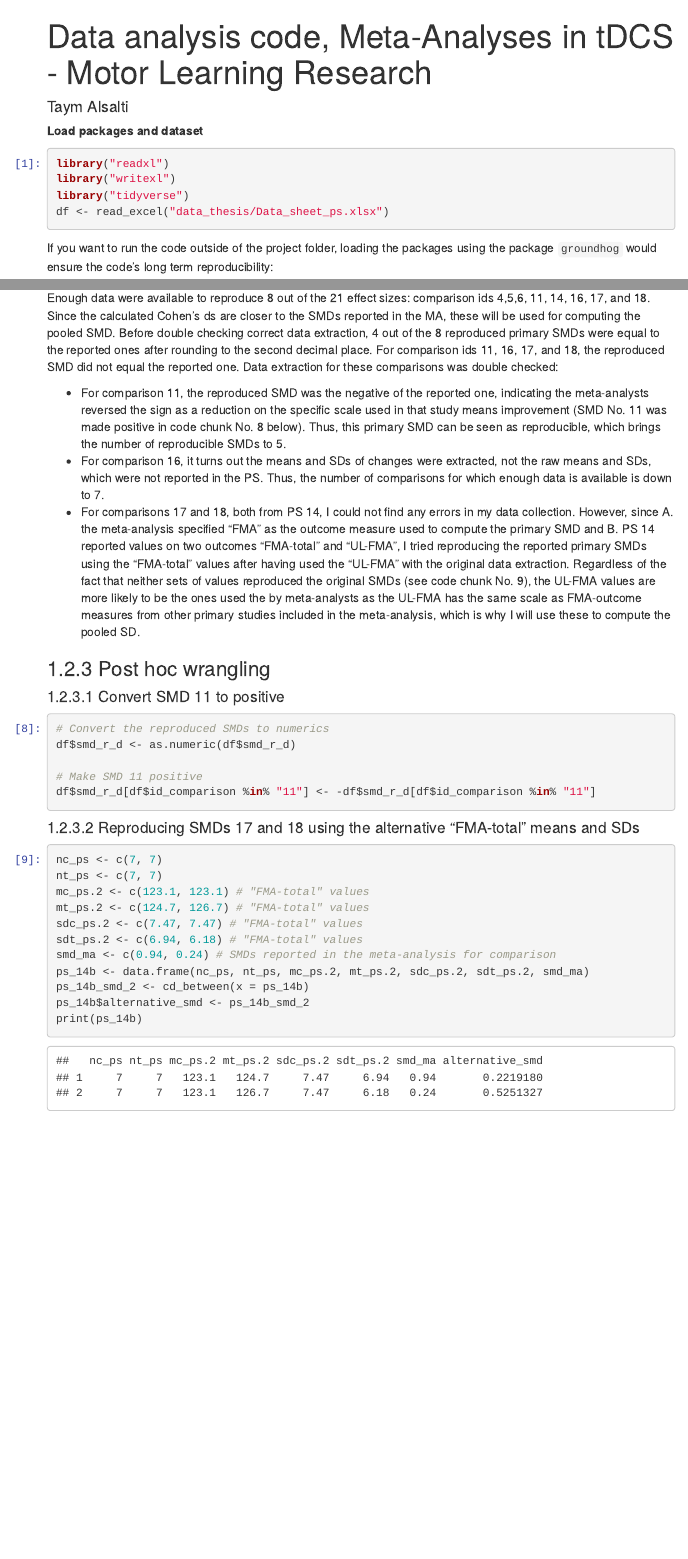
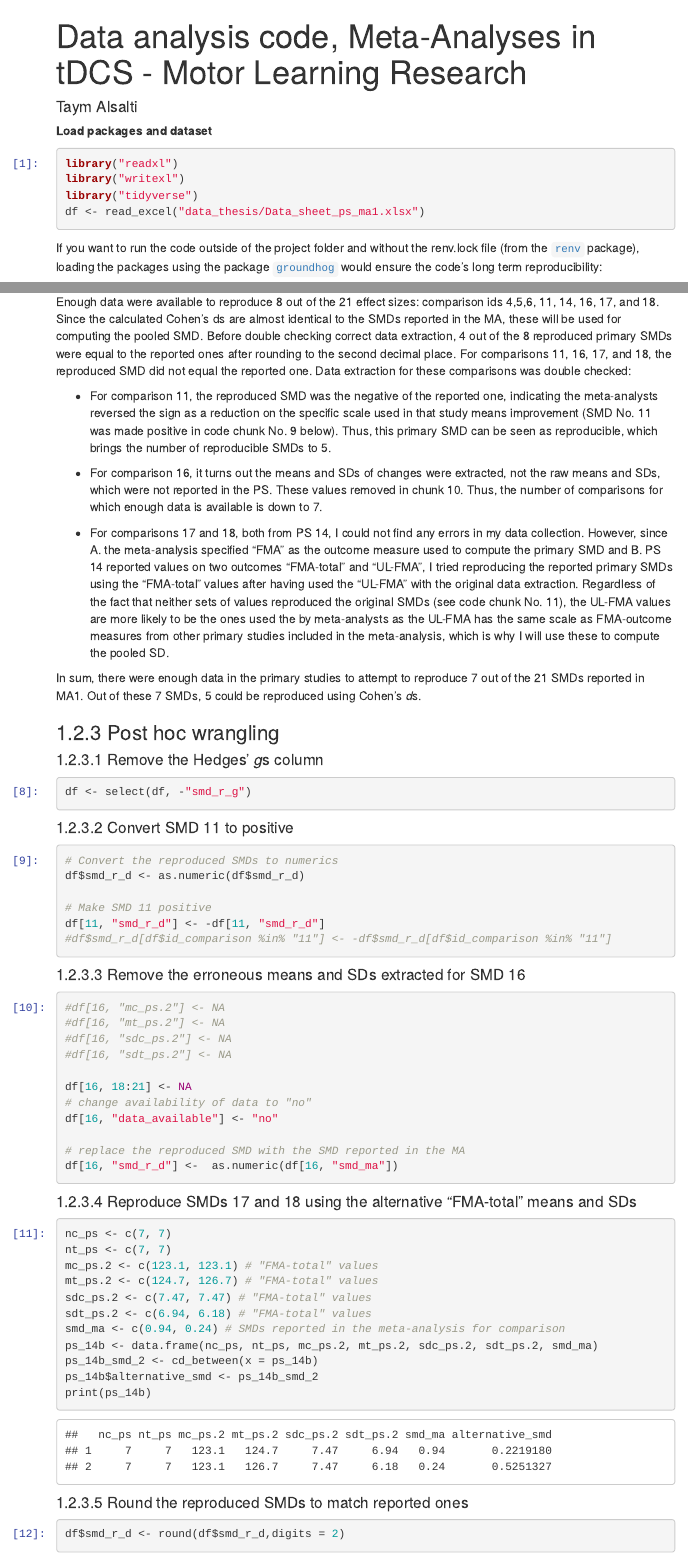
Before and after one commit to TaymAlsalti/tDCS_Motor, an R Markdown document (Code_RMD.Rmd): the page in a window 1100 px wide, from its top, and a second part further down, joined at a grey line. The pictures show the output file Code_RMD.html that the author committed with the source, opened offline; menus at the side of the page are left out.

Commit message:
Primary study reproducibility - MA 1 - update

````diff
--- a/Code_RMD.Rmd
+++ b/Code_RMD.Rmd
@@ -48,10 +48,10 @@ pre.r::before {
 library("readxl")
 library("writexl")
 library("tidyverse")
-df <- read_excel("data_thesis/Data_sheet_ps.xlsx")
+df <- read_excel("data_thesis/Data_sheet_ps_ma1.xlsx")
 ```
 
-If you want to run the code outside of the project folder, loading the packages using the package `groundhog` would ensure the code's long term reproducibility:
+If you want to run the code outside of the project folder and without the renv.lock file (from the [`renv`](https://rstudio.github.io/renv/articles/renv.html) package), loading the packages using the package [`groundhog`](https://groundhogr.com/) would ensure the code's long term reproducibility:
 ```{r}
 # install.packages("groundhog")
 # library("groundhog")
@@ -195,10 +195,17 @@ df <- df %>% relocate(data_available, .before = smd_r_d)
 df <- df %>% relocate(smd_ma, .after = smd_r_g)
 df <- df %>% relocate(24:27, .after = author)
 ```
-Enough data were available to reproduce 8 out of the 21 effect sizes: comparison ids 4,5,6, 11, 14, 16, 17, and 18. Since the calculated Cohen's ds are closer to the SMDs reported in the MA, these will be used for computing the pooled SMD. Before double checking correct data extraction, 4 out of the 8 reproduced primary SMDs were equal to the reported ones after rounding to the second decimal place. For comparison ids 11, 16, 17, and 18, the reproduced SMD did not equal the reported one. Data extraction for these comparisons was double checked:
+Enough data were available to reproduce 8 out of the 21 effect sizes: comparison ids 4,5,6, 11, 14, 16, 17, and 18. Since the calculated Cohen's ds are almost identical to the SMDs reported in the MA, these will be used for computing the pooled SMD. Before double checking correct data extraction, 4 out of the 8 reproduced primary SMDs were equal to the reported ones after rounding to the second decimal place. For comparisons 11, 16, 17, and 18, the reproduced SMD did not equal the reported one. Data extraction for these comparisons was double checked:
 
-* For comparison 11, the reproduced SMD was the negative of the reported one, indicating the meta-analysts reversed the sign as a reduction on the specific scale used in that study means improvement (SMD No. 11 was made positive in code chunk No. 8 below). Thus, this primary SMD can be seen as reproducible, which brings the number of reproducible SMDs to 5.
-* For comparison 16, it turns out the means and SDs of changes were extracted, not the raw means and SDs, which were not reported in the PS. Thus, the number of comparisons for which enough data is available is down to 7.
-* For comparisons 17 and 18, both from PS 14, I could not find any errors in my data collection. However, since A. the meta-analysis specified "FMA" as the outcome measure used to compute the primary SMD and B. PS 14 reported values on two outcomes "FMA-total" and "UL-FMA", I tried reproducing the reported primary SMDs using the "FMA-total" values after having used the "UL-FMA" with the original data extraction. Regardless of the fact that neither sets of values reproduced the original SMDs (see code chunk No. 9), the UL-FMA values are more likely to be the ones used the by meta-analysts as the UL-FMA has the same scale as FMA-outcome measures from other primary studies included in the meta-analysis, which is why I will use these to compute the pooled SD.
+* For comparison 11, the reproduced SMD was the negative of the reported one, indicating the meta-analysts reversed the sign as a reduction on the specific scale used in that study means improvement (SMD No. 11 was made positive in code chunk No. 9 below). Thus, this primary SMD can be seen as reproducible, which brings the number of reproducible SMDs to 5.
+
+* For comparison 16, it turns out the means and SDs of changes were extracted, not the raw means and SDs, which were not reported in the PS. These values removed in chunk 10. Thus, the number of comparisons for which enough data is available is down to 7.
+
+* For comparisons 17 and 18, both from PS 14, I could not find any errors in my data collection. However, since A. the meta-analysis specified "FMA" as the outcome measure used to compute the primary SMD and B. PS 14 reported values on two outcomes "FMA-total" and "UL-FMA", I tried reproducing the reported primary SMDs using the "FMA-total" values after having used the "UL-FMA" with the original data extraction. Regardless of the fact that neither sets of values reproduced the original SMDs (see code chunk No. 11), the UL-FMA values are more likely to be the ones used the by meta-analysts as the UL-FMA has the same scale as FMA-outcome measures from other primary studies included in the meta-analysis, which is why I will use these to compute the pooled SD.
+
+In sum, there were enough data in the primary studies to attempt to reproduce 7 out of the 21 SMDs reported in MA1. Out of these 7 SMDs, 5 could be  reproduced using Cohen's *d*s.
 
 ### Post hoc wrangling
+
+#### Remove the Hedges' *g*s column
+```{r}
@@ -209,10 +218,26 @@ Enough data were available to reproduce 8 out of the 21 effect sizes: comparison
 df$smd_r_d <- as.numeric(df$smd_r_d)
 
 # Make SMD 11 positive
-df$smd_r_d[df$id_comparison %in% "11"] <- -df$smd_r_d[df$id_comparison %in% "11"]
+df[11, "smd_r_d"] <- -df[11, "smd_r_d"]
+#df$smd_r_d[df$id_comparison %in% "11"] <- -df$smd_r_d[df$id_comparison %in% "11"]
 ```
 
-#### Reproducing SMDs 17 and 18 using the alternative "FMA-total" means and SDs
+#### Remove the erroneous means and SDs extracted for SMD 16
+```{r}
+#df[16, "mc_ps.2"] <- NA
+#df[16, "mt_ps.2"] <- NA
+#df[16, "sdc_ps.2"] <- NA
+#df[16, "sdt_ps.2"] <- NA
+
+df[16, 18:21] <- NA
+# change availability of data to "no"
+df[16, "data_available"] <- "no"
+
+# replace the reproduced SMD with the SMD reported in the MA
+df[16, "smd_r_d"] <-  as.numeric(df[16, "smd_ma"])
+```
+
+#### Reproduce SMDs 17 and 18 using the alternative "FMA-total" means and SDs
 ```{r}
 nc_ps <- c(7, 7)
 nt_ps <- c(7, 7)
@@ -226,3 +251,8 @@ ps_14b_smd_2 <- cd_between(x = ps_14b)
 ps_14b$alternative_smd <- ps_14b_smd_2
 print(ps_14b)
 ```
+
+#### Round the reproduced SMDs to match reported ones
+```{r}
+df$smd_r_d <- round(df$smd_r_d,digits = 2)
+```
````
Also changed, not shown: Code_RMD.html, data_thesis/Data_sheet_ps_ma1.xlsx (renamed from data_thesis/Data_sheet_ps.xlsx), Code_RMD.Rmd (6 more changed lines).
